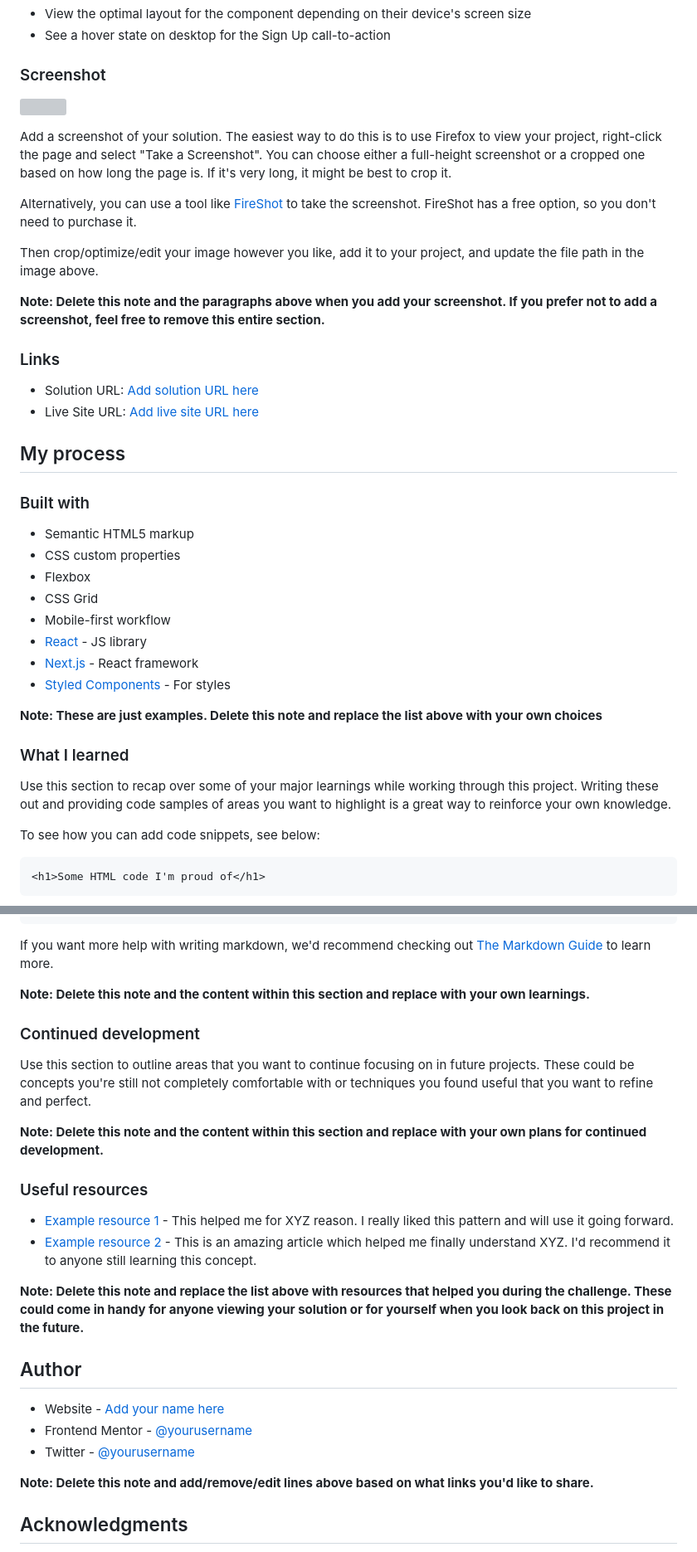
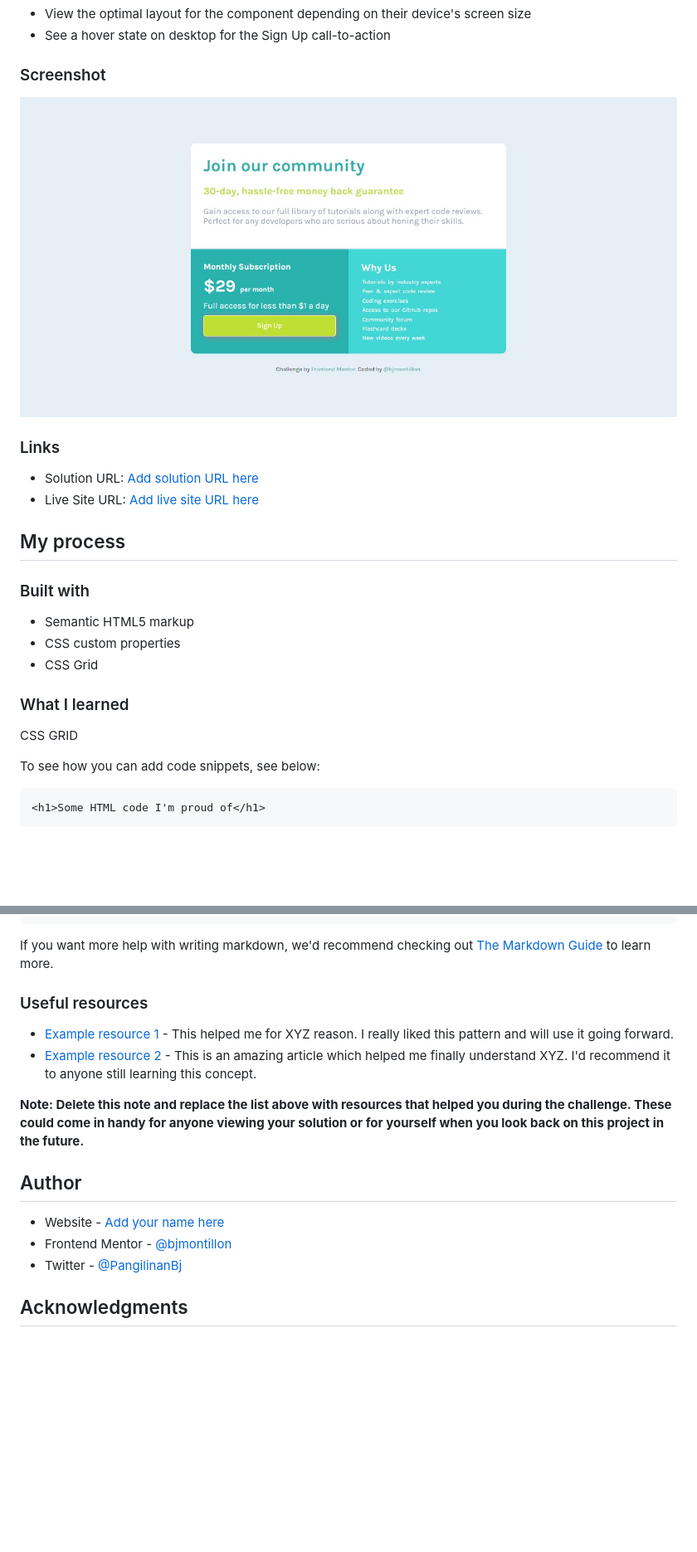
Before and after one commit to bjmontillon/pricegrid, a Markdown page: README-template.md, 2 parts joined by grey strips. Shown at 83% size. GitHub-like rendering; pictures changed too: design/spg.jpg (added); blank space fills up the shorter version; grey boxes are pictures that could not be loaded.

```diff
--- a/README-template.md
+++ b/README-template.md
@@ -29,15 +29,8 @@ Users should be able to:
 
 ### Screenshot
 
-![](./screenshot.jpg)
+![](./design/spg.jpg)
 
-Add a screenshot of your solution. The easiest way to do this is to use Firefox to view your project, right-click the page and select "Take a Screenshot". You can choose either a full-height screenshot or a cropped one based on how long the page is. If it's very long, it might be best to crop it.
-
-Alternatively, you can use a tool like [FireShot](https://getfireshot.com/) to take the screenshot. FireShot has a free option, so you don't need to purchase it.
-
-Then crop/optimize/edit your image however you like, add it to your project, and update the file path in the image above.
-
-**Note: Delete this note and the paragraphs above when you add your screenshot. If you prefer not to add a screenshot, feel free to remove this entire section.**
 
 ### Links
 
@@ -50,18 +43,12 @@ Then crop/optimize/edit your image however you like, add it to your project, and
 
 - Semantic HTML5 markup
 - CSS custom properties
-- Flexbox
 - CSS Grid
-- Mobile-first workflow
-- [React](https://reactjs.org/) - JS library
-- [Next.js](https://nextjs.org/) - React framework
-- [Styled Components](https://styled-components.com/) - For styles
 
-**Note: These are just examples. Delete this note and replace the list above with your own choices**
 
 ### What I learned
 
-Use this section to recap over some of your major learnings while working through this project. Writing these out and providing code samples of areas you want to highlight is a great way to reinforce your own knowledge.
+CSS GRID
 
 To see how you can add code snippets, see below:
 
@@ -81,13 +68,6 @@ const proudOfThisFunc = () => {
 
 If you want more help with writing markdown, we'd recommend checking out [The Markdown Guide](https://www.markdownguide.org/) to learn more.
 
-**Note: Delete this note and the content within this section and replace with your own learnings.**
-
-### Continued development
-
-Use this section to outline areas that you want to continue focusing on in future projects. These could be concepts you're still not completely comfortable with or techniques you found useful that you want to refine and perfect.
-
-**Note: Delete this note and the content within this section and replace with your own plans for continued development.**
 
 ### Useful resources
 
@@ -99,10 +79,10 @@ Use this section to outline areas that you want to continue focusing on in futur
 ## Author
 
 - Website - [Add your name here](https://www.your-site.com)
-- Frontend Mentor - [@yourusername](https://www.frontendmentor.io/profile/yourusername)
-- Twitter - [@yourusername](https://www.twitter.com/yourusername)
+- Frontend Mentor - [@bjmontillon](https://www.frontendmentor.io/profile/yourusername)
+- Twitter - [@PangilinanBj](https://www.twitter.com/yourusername)
 
-**Note: Delete this note and add/remove/edit lines above based on what links you'd like to share.**
+
 
 ## Acknowledgments
 
```
Also changed, not shown: README.md (deleted, +0 -88 lines), style-guide.md (deleted, +0 -31 lines), 2 other files.
